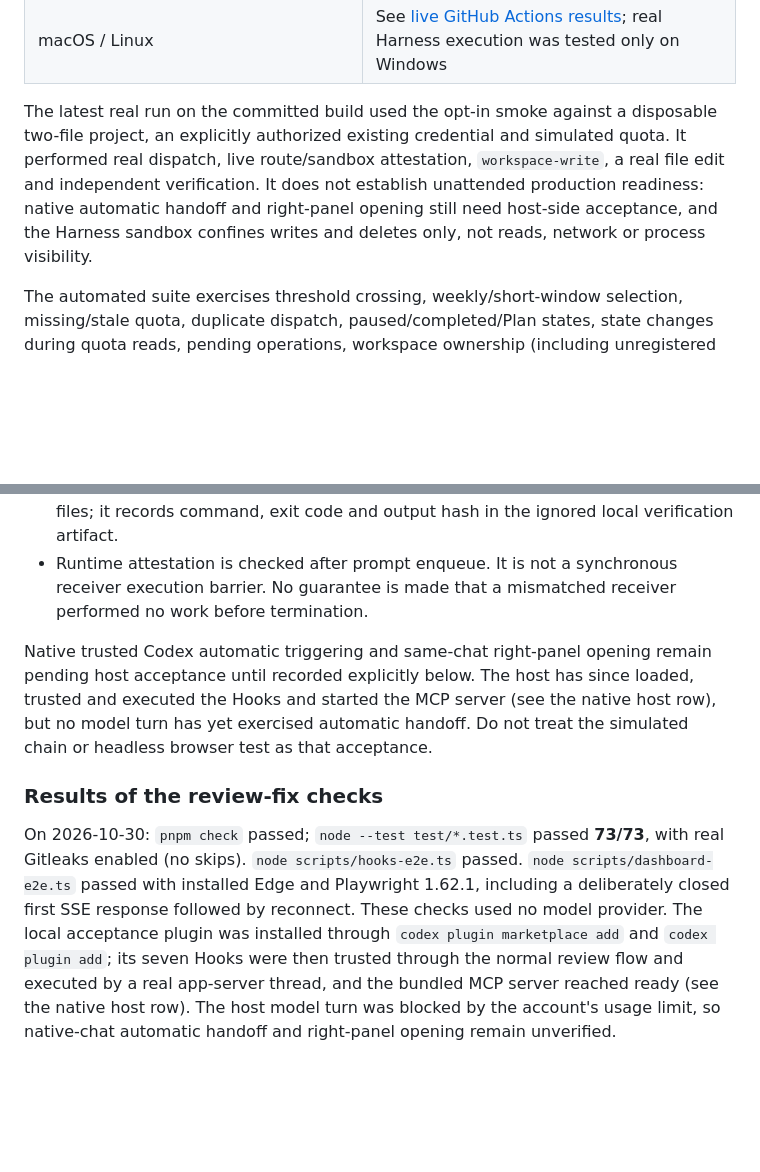
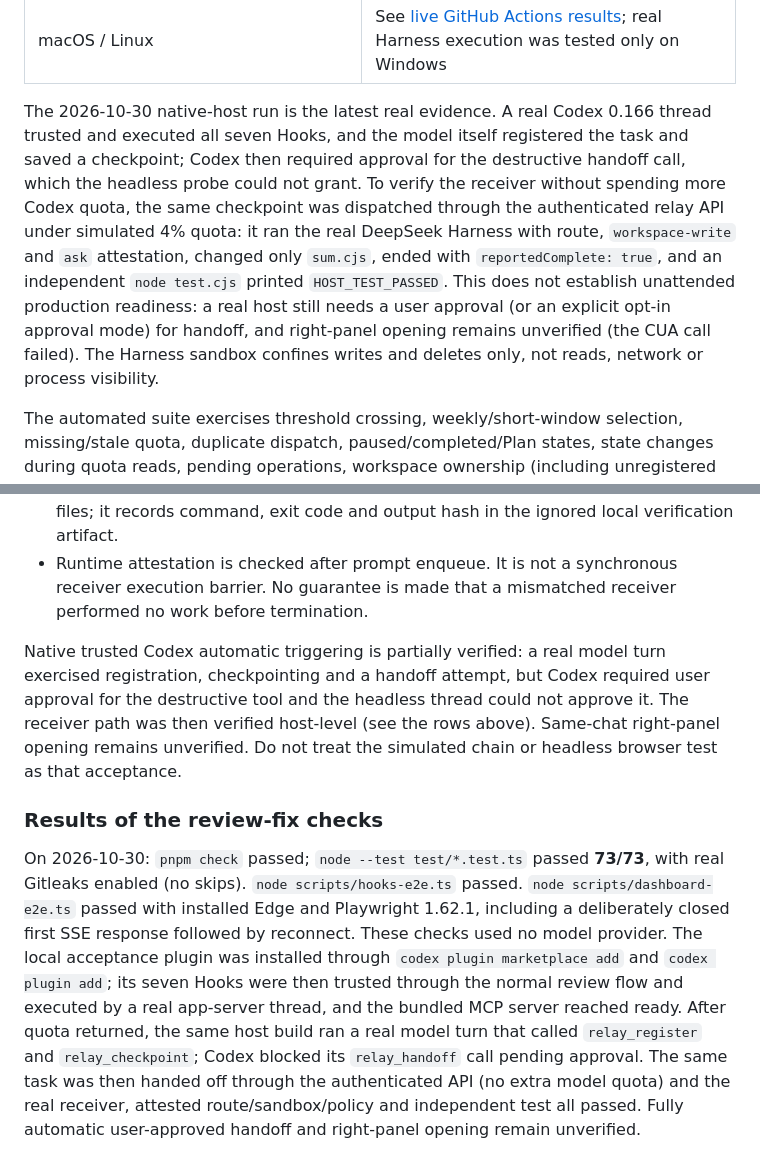
Before and after one commit to chengweiziji/codex-agent-relay, a Markdown page: docs/verification.md, 2 parts joined by grey strips. Rendered like a GitHub page; blank space fills up the shorter version.

```diff
--- a/docs/verification.md
+++ b/docs/verification.md
@@ -35,7 +38,7 @@ Baseline recorded on 2026-10-29 (Asia/Shanghai); native-host checks added on 202
 | Automatic right-panel opening | Host `open_in_codex` opened the demo in this Codex window on an earlier build; not yet tested as a trusted production plugin workflow |
 | macOS / Linux | See [live GitHub Actions results](https://github.com/chengweiziji/codex-agent-relay/actions/workflows/ci.yml); real Harness execution was tested only on Windows |
 
-The latest real run on the committed build used the opt-in smoke against a disposable two-file project, an explicitly authorized existing credential and simulated quota. It performed real dispatch, live route/sandbox attestation, `workspace-write`, a real file edit and independent verification. It does not establish unattended production readiness: native automatic handoff and right-panel opening still need host-side acceptance, and the Harness sandbox confines writes and deletes only, not reads, network or process visibility.
+The 2026-10-30 native-host run is the latest real evidence. A real Codex 0.166 thread trusted and executed all seven Hooks, and the model itself registered the task and saved a checkpoint; Codex then required approval for the destructive handoff call, which the headless probe could not grant. To verify the receiver without spending more Codex quota, the same checkpoint was dispatched through the authenticated relay API under simulated 4% quota: it ran the real DeepSeek Harness with route, `workspace-write` and `ask` attestation, changed only `sum.cjs`, ended with `reportedComplete: true`, and an independent `node test.cjs` printed `HOST_TEST_PASSED`. This does not establish unattended production readiness: a real host still needs a user approval (or an explicit opt-in approval mode) for handoff, and right-panel opening remains unverified (the CUA call failed). The Harness sandbox confines writes and deletes only, not reads, network or process visibility.
 
 The automated suite exercises threshold crossing, weekly/short-window selection, missing/stale quota, duplicate dispatch, paused/completed/Plan states, state changes during quota reads, pending operations, workspace ownership (including unregistered chats and disabled projects), exact-model failure, acceptance timeout, process crash, route mismatch, missing route attestation, subagent route drift, child-only attestation, unapproved sandbox mode, unapproved approval policy, Windows ACL preflight, user-waiting states, configuration snapshots, restart recovery fences, removed workspace history, credential rejection, HTTP authentication/origin checks, SSE replay, installed Hooks/MCP, daemon execution after MCP exit, first-time setup, unchanged launch preferences, project configuration before task registration, environment allowlisting, trusted-project fingerprints, persisted-state omission, evidence-only verification, retention, scanner failures and process-tree termination.
 
@@ -63,8 +66,8 @@ The 2026-10-29 real-model rows above describe the previous build; they do not va
 - The real smoke now requires a durable receipt, self-reported completion, passing independent command with timeout, unchanged test hash, and no extra project files; it records command, exit code and output hash in the ignored local verification artifact.
 - Runtime attestation is checked after prompt enqueue. It is not a synchronous receiver execution barrier. No guarantee is made that a mismatched receiver performed no work before termination.
 
-Native trusted Codex automatic triggering and same-chat right-panel opening remain pending host acceptance until recorded explicitly below. The host has since loaded, trusted and executed the Hooks and started the MCP server (see the native host row), but no model turn has yet exercised automatic handoff. Do not treat the simulated chain or headless browser test as that acceptance.
+Native trusted Codex automatic triggering is partially verified: a real model turn exercised registration, checkpointing and a handoff attempt, but Codex required user approval for the destructive tool and the headless thread could not approve it. The receiver path was then verified host-level (see the rows above). Same-chat right-panel opening remains unverified. Do not treat the simulated chain or headless browser test as that acceptance.
 
 ### Results of the review-fix checks
 
-On 2026-10-30: `pnpm check` passed; `node --test test/*.test.ts` passed **73/73**, with real Gitleaks enabled (no skips). `node scripts/hooks-e2e.ts` passed. `node scripts/dashboard-e2e.ts` passed with installed Edge and Playwright 1.62.1, including a deliberately closed first SSE response followed by reconnect. These checks used no model provider. The local acceptance plugin was installed through `codex plugin marketplace add` and `codex plugin add`; its seven Hooks were then trusted through the normal review flow and executed by a real app-server thread, and the bundled MCP server reached ready (see the native host row). The host model turn was blocked by the account's usage limit, so native-chat automatic handoff and right-panel opening remain unverified.
+On 2026-10-30: `pnpm check` passed; `node --test test/*.test.ts` passed **73/73**, with real Gitleaks enabled (no skips). `node scripts/hooks-e2e.ts` passed. `node scripts/dashboard-e2e.ts` passed with installed Edge and Playwright 1.62.1, including a deliberately closed first SSE response followed by reconnect. These checks used no model provider. The local acceptance plugin was installed through `codex plugin marketplace add` and `codex plugin add`; its seven Hooks were then trusted through the normal review flow and executed by a real app-server thread, and the bundled MCP server reached ready. After quota returned, the same host build ran a real model turn that called `relay_register` and `relay_checkpoint`; Codex blocked its `relay_handoff` call pending approval. The same task was then handed off through the authenticated API (no extra model quota) and the real receiver, attested route/sandbox/policy and independent test all passed. Fully automatic user-approved handoff and right-panel opening remain unverified.
```
Also changed, not shown: other parts of docs/verification.md (+6 -3 lines), README.md (+1 -1 lines), README.zh-CN.md (+1 -1 lines).
